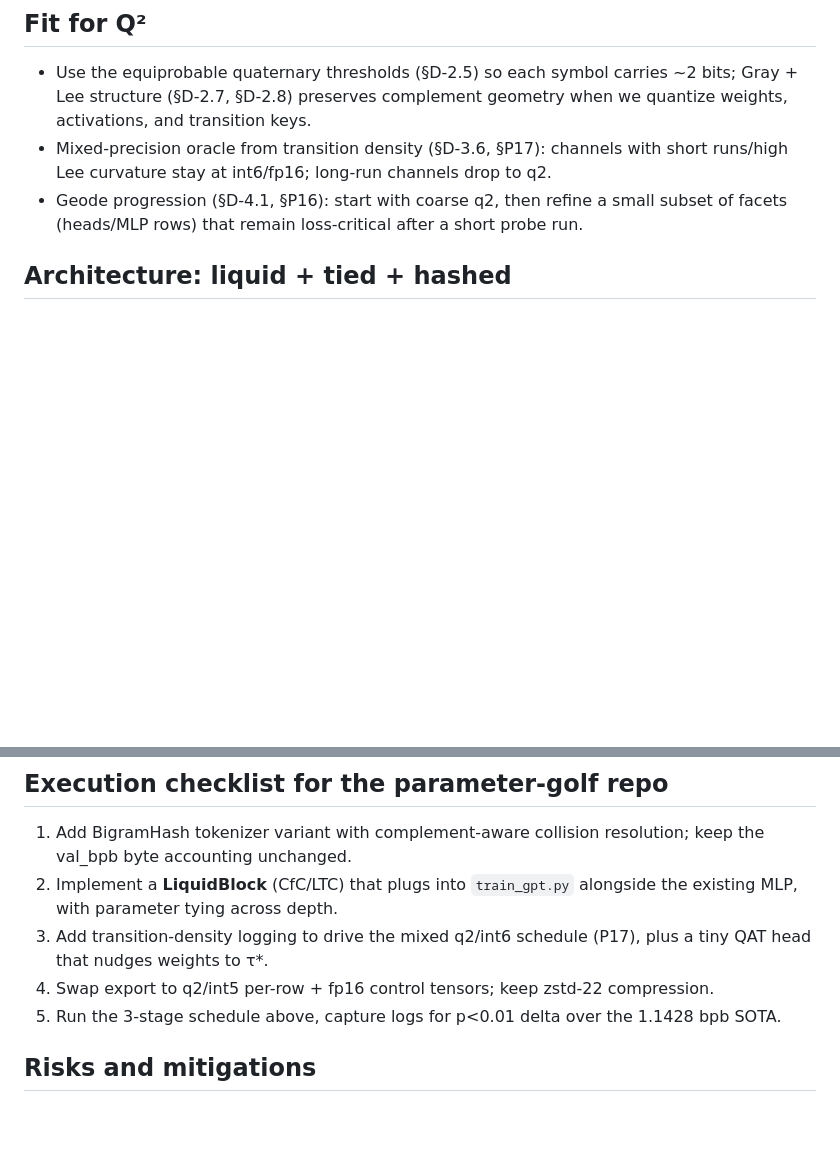
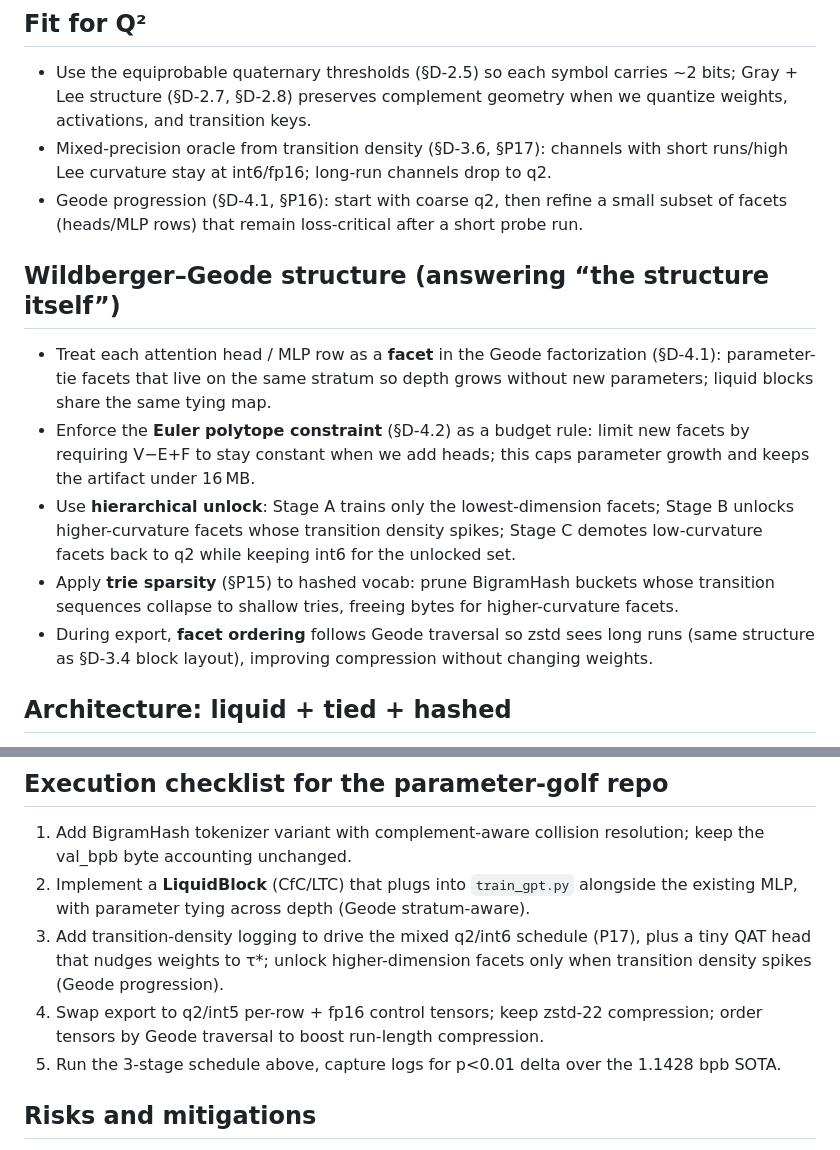
Before and after one commit to devlux76/q2, a Markdown page: docs/parameter-golf.md, 2 parts joined by grey strips. Rendered like a GitHub page; blank space fills up the shorter version.

Commit message:
Clarify Geode integration for Parameter Golf

```diff
--- a/docs/parameter-golf.md
+++ b/docs/parameter-golf.md
@@ -12,6 +12,13 @@ This note outlines how to point Q² at OpenAI's Parameter Golf challenge (train
 - Use the equiprobable quaternary thresholds (§D-2.5) so each symbol carries ~2 bits; Gray + Lee structure (§D-2.7, §D-2.8) preserves complement geometry when we quantize weights, activations, and transition keys.
 - Mixed-precision oracle from transition density (§D-3.6, §P17): channels with short runs/high Lee curvature stay at int6/fp16; long-run channels drop to q2.
 - Geode progression (§D-4.1, §P16): start with coarse q2, then refine a small subset of facets (heads/MLP rows) that remain loss-critical after a short probe run.
+
+## Wildberger–Geode structure (answering “the structure itself”)
+- Treat each attention head / MLP row as a **facet** in the Geode factorization (§D-4.1): parameter-tie facets that live on the same stratum so depth grows without new parameters; liquid blocks share the same tying map.
+- Enforce the **Euler polytope constraint** (§D-4.2) as a budget rule: limit new facets by requiring V−E+F to stay constant when we add heads; this caps parameter growth and keeps the artifact under 16 MB.
+- Use **hierarchical unlock**: Stage A trains only the lowest-dimension facets; Stage B unlocks higher-curvature facets whose transition density spikes; Stage C demotes low-curvature facets back to q2 while keeping int6 for the unlocked set.
+- Apply **trie sparsity** (§P15) to hashed vocab: prune BigramHash buckets whose transition sequences collapse to shallow tries, freeing bytes for higher-curvature facets.
+- During export, **facet ordering** follows Geode traversal so zstd sees long runs (same structure as §D-3.4 block layout), improving compression without changing weights.
 
 ## Architecture: liquid + tied + hashed
 - **Tokenizer/embeddings**
@@ -37,9 +44,9 @@ This note outlines how to point Q² at OpenAI's Parameter Golf challenge (train
 
 ## Execution checklist for the parameter-golf repo
 1) Add BigramHash tokenizer variant with complement-aware collision resolution; keep the val_bpb byte accounting unchanged.
-2) Implement a **LiquidBlock** (CfC/LTC) that plugs into `train_gpt.py` alongside the existing MLP, with parameter tying across depth.
-3) Add transition-density logging to drive the mixed q2/int6 schedule (P17), plus a tiny QAT head that nudges weights to τ*.
-4) Swap export to q2/int5 per-row + fp16 control tensors; keep zstd-22 compression.
+2) Implement a **LiquidBlock** (CfC/LTC) that plugs into `train_gpt.py` alongside the existing MLP, with parameter tying across depth (Geode stratum-aware).
+3) Add transition-density logging to drive the mixed q2/int6 schedule (P17), plus a tiny QAT head that nudges weights to τ*; unlock higher-dimension facets only when transition density spikes (Geode progression).
+4) Swap export to q2/int5 per-row + fp16 control tensors; keep zstd-22 compression; order tensors by Geode traversal to boost run-length compression.
 5) Run the 3-stage schedule above, capture logs for p<0.01 delta over the 1.1428 bpb SOTA.
 
 ## Risks and mitigations
```
